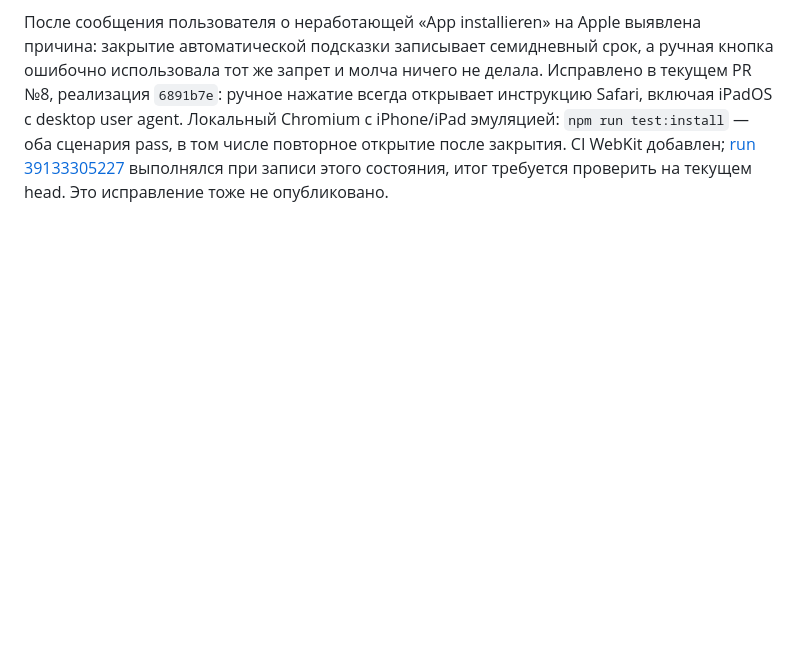
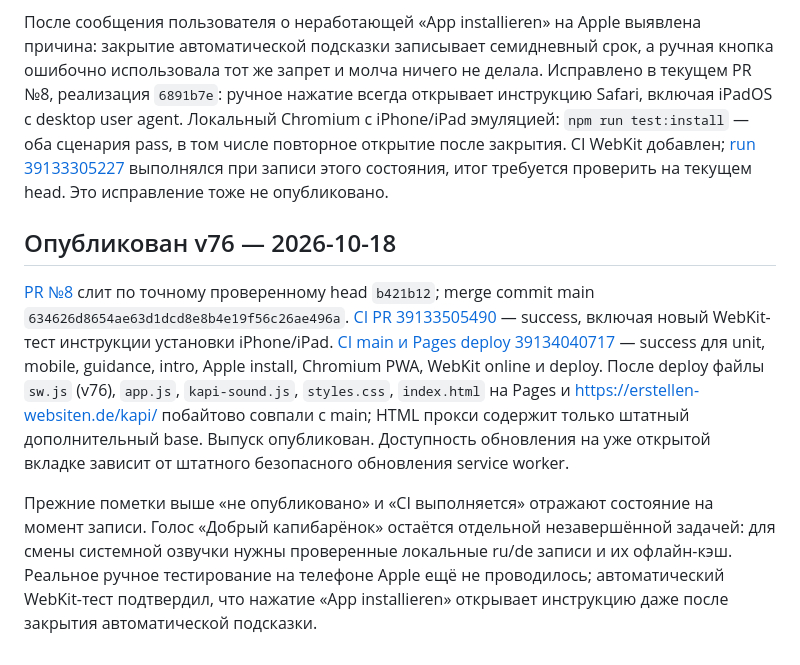
Before and after one commit to KonstantinGlazunov/Kapi, a Markdown page: docs/PROJECT_STATE.md, the part around the change. Rendered like a GitHub page; blank space fills up the shorter version.

Commit message:
Record v76 release verification and remaining voice work

```diff
--- a/docs/PROJECT_STATE.md
+++ b/docs/PROJECT_STATE.md
@@ -185,3 +185,9 @@ GitHub auth-блокер предыдущего выпуска полность
 Предварительно записанный голос «Добрый капибарёнок» ещё не реализован. Piper runtime доступен через GitHub release, русская модель найдена в проверяемом зеркале; Hugging Face и Microsoft Edge TTS отвечают 403 через прокси, локальный немецкий голос пока не получен. Системная озвучка остаётся в v76 до появления качественных ru/de файлов. Нужны генерация, проверка лицензий и прослушивание обоих вариантов, затем отдельная замена системного синтеза с офлайн-кэшированием. Реальные Android/iOS и WebKit offline по-прежнему не проверены.
 
 После сообщения пользователя о неработающей «App installieren» на Apple выявлена причина: закрытие автоматической подсказки записывает семидневный срок, а ручная кнопка ошибочно использовала тот же запрет и молча ничего не делала. Исправлено в текущем PR №8, реализация `6891b7e`: ручное нажатие всегда открывает инструкцию Safari, включая iPadOS с desktop user agent. Локальный Chromium с iPhone/iPad эмуляцией: `npm run test:install` — оба сценария pass, в том числе повторное открытие после закрытия. CI WebKit добавлен; [run 39133305227](https://github.com/KonstantinGlazunov/Kapi/actions/runs/39133305227) выполнялся при записи этого состояния, итог требуется проверить на текущем head. Это исправление тоже не опубликовано.
+
+## Опубликован v76 — 2026-10-18
+
+[PR №8](https://github.com/KonstantinGlazunov/Kapi/pull/8) слит по точному проверенному head `b421b12`; merge commit main `634626d8654ae63d1dcd8e8b4e19f56c26ae496a`. [CI PR 39133505490](https://github.com/KonstantinGlazunov/Kapi/actions/runs/39133505490) — success, включая новый WebKit-тест инструкции установки iPhone/iPad. [CI main и Pages deploy 39134040717](https://github.com/KonstantinGlazunov/Kapi/actions/runs/39134040717) — success для unit, mobile, guidance, intro, Apple install, Chromium PWA, WebKit online и deploy. После deploy файлы `sw.js` (v76), `app.js`, `kapi-sound.js`, `styles.css`, `index.html` на Pages и https://erstellen-websiten.de/kapi/ побайтово совпали с main; HTML прокси содержит только штатный дополнительный base. Выпуск опубликован. Доступность обновления на уже открытой вкладке зависит от штатного безопасного обновления service worker.
+
+Прежние пометки выше «не опубликовано» и «CI выполняется» отражают состояние на момент записи. Голос «Добрый капибарёнок» остаётся отдельной незавершённой задачей: для смены системной озвучки нужны проверенные локальные ru/de записи и их офлайн-кэш. Реальное ручное тестирование на телефоне Apple ещё не проводилось; автоматический WebKit-тест подтвердил, что нажатие «App installieren» открывает инструкцию даже после закрытия автоматической подсказки.
```
Also changed, not shown: docs/DECISIONS.md (+2 -0 lines).
